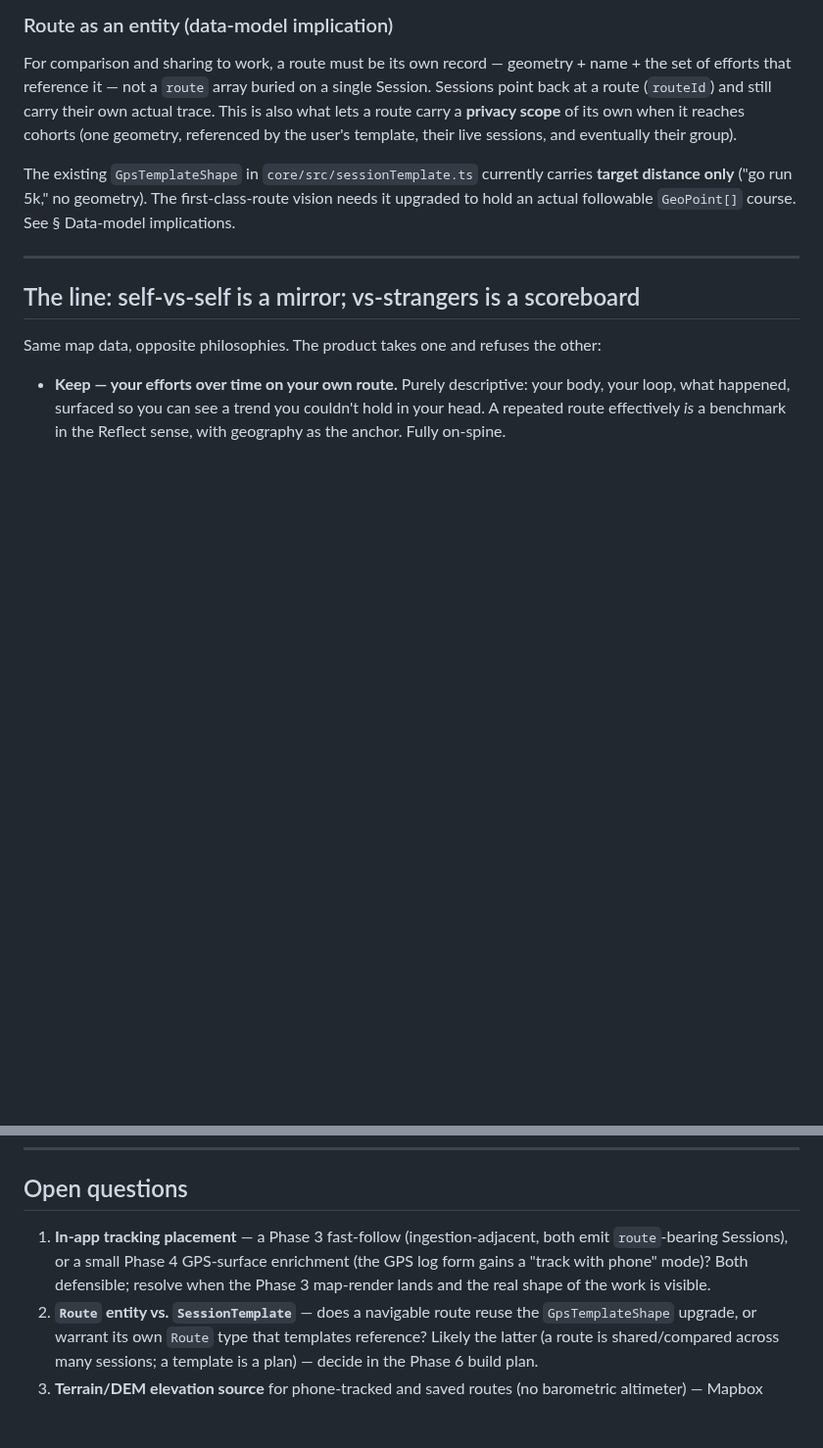
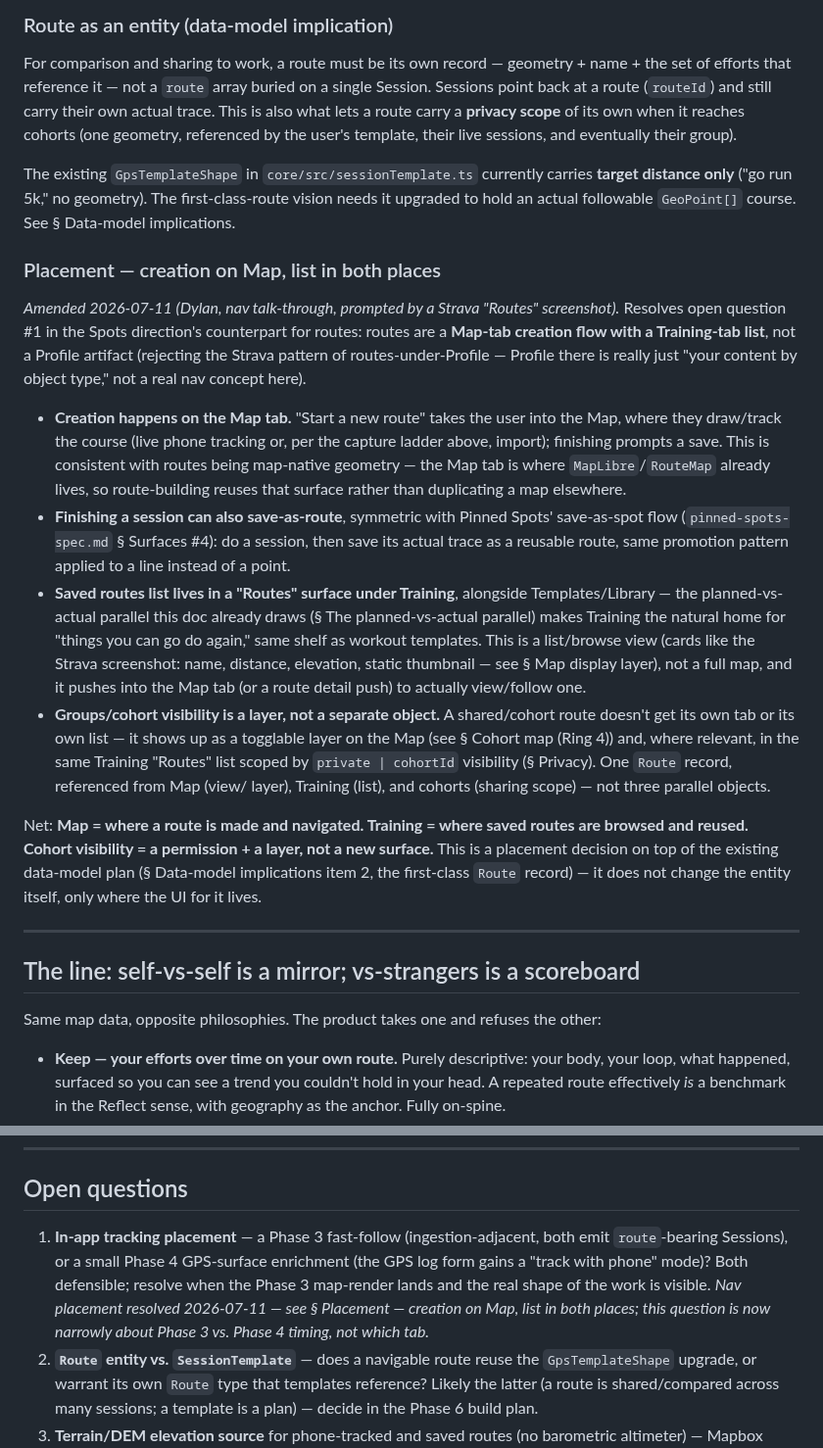
Before and after one commit to dolkon2/health-coach, a Markdown page: planning/gps-mapping-spec.md, 2 parts joined by grey strips. Shown at 98% size. Rendered like a GitHub page; blank space fills up the shorter version.

```diff
--- a/planning/gps-mapping-spec.md
+++ b/planning/gps-mapping-spec.md
@@ -54,6 +54,40 @@ This is the gym template pattern extended to geography, and it should reuse that
 For comparison and sharing to work, a route must be its own record — geometry + name + the set of efforts that reference it — not a `route` array buried on a single Session. Sessions point back at a route (`routeId`) and still carry their own actual trace. This is also what lets a route carry a **privacy scope** of its own when it reaches cohorts (one geometry, referenced by the user's template, their live sessions, and eventually their group).
 
 The existing `GpsTemplateShape` in `core/src/sessionTemplate.ts` currently carries **target distance only** ("go run 5k," no geometry). The first-class-route vision needs it upgraded to hold an actual followable `GeoPoint[]` course. See § Data-model implications.
+
+### Placement — creation on Map, list in both places
+
+*Amended 2026-07-11 (Dylan, nav talk-through, prompted by a Strava "Routes" screenshot).*
+Resolves open question #1 in the Spots direction's counterpart for routes: routes are a
+**Map-tab creation flow with a Training-tab list**, not a Profile artifact (rejecting the
+Strava pattern of routes-under-Profile — Profile there is really just "your content by object
+type," not a real nav concept here).
+
+- **Creation happens on the Map tab.** "Start a new route" takes the user into the Map, where
+  they draw/track the course (live phone tracking or, per the capture ladder above, import);
+  finishing prompts a save. This is consistent with routes being map-native geometry — the Map
+  tab is where `MapLibre`/`RouteMap` already lives, so route-building reuses that surface
+  rather than duplicating a map elsewhere.
+- **Finishing a session can also save-as-route**, symmetric with Pinned Spots' save-as-spot
+  flow (`pinned-spots-spec.md` § Surfaces #4): do a session, then save its actual trace as a
+  reusable route, same promotion pattern applied to a line instead of a point.
+- **Saved routes list lives in a "Routes" surface under Training**, alongside Templates/Library
+  — the planned-vs-actual parallel this doc already draws (§ The planned-vs-actual parallel)
+  makes Training the natural home for "things you can go do again," same shelf as workout
+  templates. This is a list/browse view (cards like the Strava screenshot: name, distance,
+  elevation, static thumbnail — see § Map display layer), not a full map, and it pushes into
+  the Map tab (or a route detail push) to actually view/follow one.
+- **Groups/cohort visibility is a layer, not a separate object.** A shared/cohort route doesn't
+  get its own tab or its own list — it shows up as a togglable layer on the Map (see § Cohort
+  map (Ring 4)) and, where relevant, in the same Training "Routes" list scoped by
+  `private | cohortId` visibility (§ Privacy). One `Route` record, referenced from Map (view/
+  layer), Training (list), and cohorts (sharing scope) — not three parallel objects.
+
+Net: **Map = where a route is made and navigated. Training = where saved routes are browsed and
+reused. Cohort visibility = a permission + a layer, not a new surface.** This is a placement
+decision on top of the existing data-model plan (§ Data-model implications item 2, the
+first-class `Route` record) — it does not change the entity itself, only where the UI for it
+lives.
 
 ---
 
@@ -131,7 +165,7 @@ GPS is not a single phase — it's a capability that ladders across the existing
 
 ## Open questions
 
-1. **In-app tracking placement** — a Phase 3 fast-follow (ingestion-adjacent, both emit `route`-bearing Sessions), or a small Phase 4 GPS-surface enrichment (the GPS log form gains a "track with phone" mode)? Both defensible; resolve when the Phase 3 map-render lands and the real shape of the work is visible.
+1. **In-app tracking placement** — a Phase 3 fast-follow (ingestion-adjacent, both emit `route`-bearing Sessions), or a small Phase 4 GPS-surface enrichment (the GPS log form gains a "track with phone" mode)? Both defensible; resolve when the Phase 3 map-render lands and the real shape of the work is visible. *Nav placement resolved 2026-07-11 — see § Placement — creation on Map, list in both places; this question is now narrowly about Phase 3 vs. Phase 4 timing, not which tab.*
 2. **`Route` entity vs. `SessionTemplate`** — does a navigable route reuse the `GpsTemplateShape` upgrade, or warrant its own `Route` type that templates reference? Likely the latter (a route is shared/compared across many sessions; a template is a plan) — decide in the Phase 6 build plan.
 3. **Terrain/DEM elevation source** for phone-tracked and saved routes (no barometric altimeter) — Mapbox Terrain vs. open-elevation vs. other. Implementation decision for the build phase.
 4. **MapLibre vs. Mapbox** — open vs. polished, billing model. Decide at the display build.
```
Also changed, not shown: planning/pinned-spots-spec.md (+27 -8 lines), planning/screens-features-status.md (+7 -2 lines).
